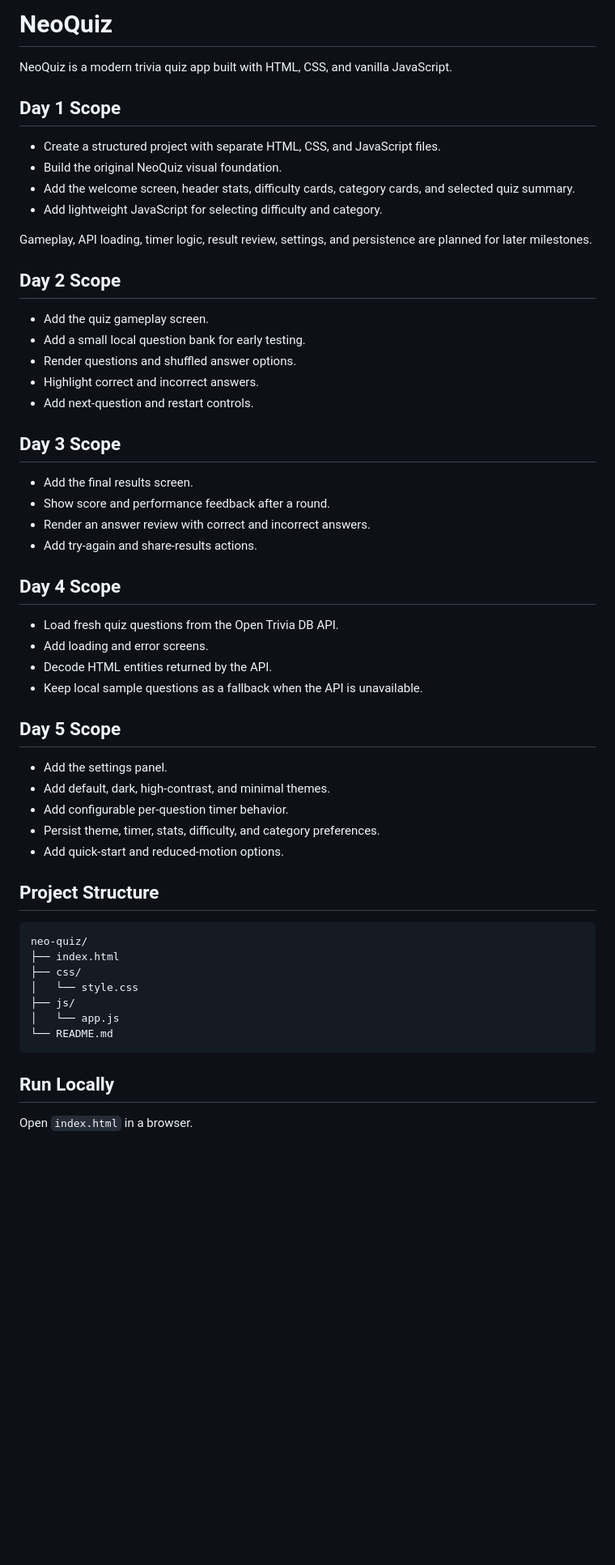
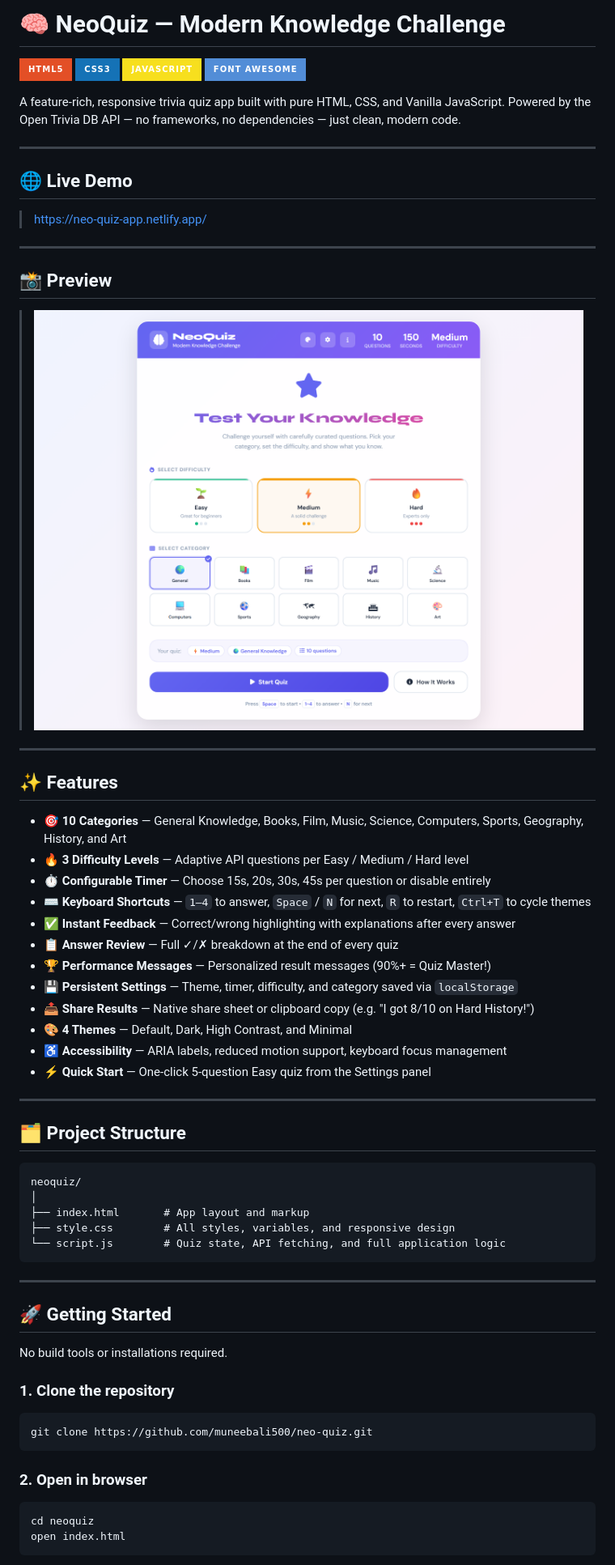
Before and after one commit to muneebali500/neo-quiz, a Markdown page: README.md, the part around one of its changes. Shown at 81% size. Drawn GitHub-style; pictures changed too: images/desktop-view.png (added); badges without logos; blank space fills up the shorter version.

Commit message:
feat: add shortcuts and final documentation

````diff
--- a/README.md
+++ b/README.md
@@ -1,61 +1,69 @@
-# NeoQuiz
+# 🧠 NeoQuiz — Modern Knowledge Challenge
 
-NeoQuiz is a modern trivia quiz app built with HTML, CSS, and vanilla
-JavaScript.
+![HTML5](https://img.shields.io/badge/HTML5-E34F26?style=for-the-badge&logo=html5&logoColor=white)
+![CSS3](https://img.shields.io/badge/CSS3-1572B6?style=for-the-badge&logo=css3&logoColor=white)
+![JavaScript](https://img.shields.io/badge/JavaScript-F7DF1E?style=for-the-badge&logo=javascript&logoColor=black)
+![Font Awesome](https://img.shields.io/badge/Font_Awesome-528DD7?style=for-the-badge&logo=fontawesome&logoColor=white)
 
-## Day 1 Scope
+A feature-rich, responsive trivia quiz app built with pure HTML, CSS, and Vanilla JavaScript. Powered by the Open Trivia DB API — no frameworks, no dependencies — just clean, modern code.
 
-- Create a structured project with separate HTML, CSS, and JavaScript files.
-- Build the original NeoQuiz visual foundation.
-- Add the welcome screen, header stats, difficulty cards, category cards, and
-  selected quiz summary.
-- Add lightweight JavaScript for selecting difficulty and category.
+---
 
-Gameplay, API loading, timer logic, result review, settings, and persistence are
-planned for later milestones.
+## 🌐 Live Demo
 
-## Day 2 Scope
+> [https://neo-quiz-app.netlify.app/](https://neo-quiz-app.netlify.app/)
 
-- Add the quiz gameplay screen.
-- Add a small local question bank for early testing.
-- Render questions and shuffled answer options.
-- Highlight correct and incorrect answers.
-- Add next-question and restart controls.
+---
 
-## Day 3 Scope
+## 📸 Preview
 
-- Add the final results screen.
-- Show score and performance feedback after a round.
-- Render an answer review with correct and incorrect answers.
-- Add try-again and share-results actions.
+> ![pic](./images/desktop-view.png)
 
-## Day 4 Scope
+---
 
-- Load fresh quiz questions from the Open Trivia DB API.
-- Add loading and error screens.
-- Decode HTML entities returned by the API.
-- Keep local sample questions as a fallback when the API is unavailable.
+## ✨ Features
 
-## Day 5 Scope
+- **🎯 10 Categories** — General Knowledge, Books, Film, Music, Science, Computers, Sports, Geography, History, and Art
+- **🔥 3 Difficulty Levels** — Adaptive API questions per Easy / Medium / Hard level
+- **⏱️ Configurable Timer** — Choose 15s, 20s, 30s, 45s per question or disable entirely
+- **⌨️ Keyboard Shortcuts** — `1–4` to answer, `Space` / `N` for next, `R` to restart, `Ctrl+T` to cycle themes
+- **✅ Instant Feedback** — Correct/wrong highlighting with explanations after every answer
+- **📋 Answer Review** — Full ✓/✗ breakdown at the end of every quiz
+- **🏆 Performance Messages** — Personalized result messages (90%+ = Quiz Master!)
+- **💾 Persistent Settings** — Theme, timer, difficulty, and category saved via `localStorage`
+- **📤 Share Results** — Native share sheet or clipboard copy (e.g. "I got 8/10 on Hard History!")
+- **🎨 4 Themes** — Default, Dark, High Contrast, and Minimal
+- **♿ Accessibility** — ARIA labels, reduced motion support, keyboard focus management
+- **⚡ Quick Start** — One-click 5-question Easy quiz from the Settings panel
 
-- Add the settings panel.
-- Add default, dark, high-contrast, and minimal themes.
-- Add configurable per-question timer behavior.
-- Persist theme, timer, stats, difficulty, and category preferences.
-- Add quick-start and reduced-motion options.
+---
 
-## Project Structure
+## 🗂️ Project Structure
 
-```text
-neo-quiz/
-├── index.html
-├── css/
-│   └── style.css
-├── js/
-│   └── app.js
-└── README.md
+```
+neoquiz/
+│
+├── index.html       # App layout and markup
+├── style.css        # All styles, variables, and responsive design
+└── script.js        # Quiz state, API fetching, and full application logic
 ```
 
-## Run Locally
+---
 
-Open `index.html` in a browser.
+## 🚀 Getting Started
+
+No build tools or installations required.
+
+### 1. Clone the repository
+
+```bash
+git clone https://github.com/muneebali500/neo-quiz.git
+```
+
+### 2. Open in browser
+
+```bash
+cd neoquiz
+open index.html
+```
+
````
Also changed, not shown: other parts of README.md (+86 -0 lines), images/mobile-view.png (added), images/tablet-view.png (added), 5 other files.
